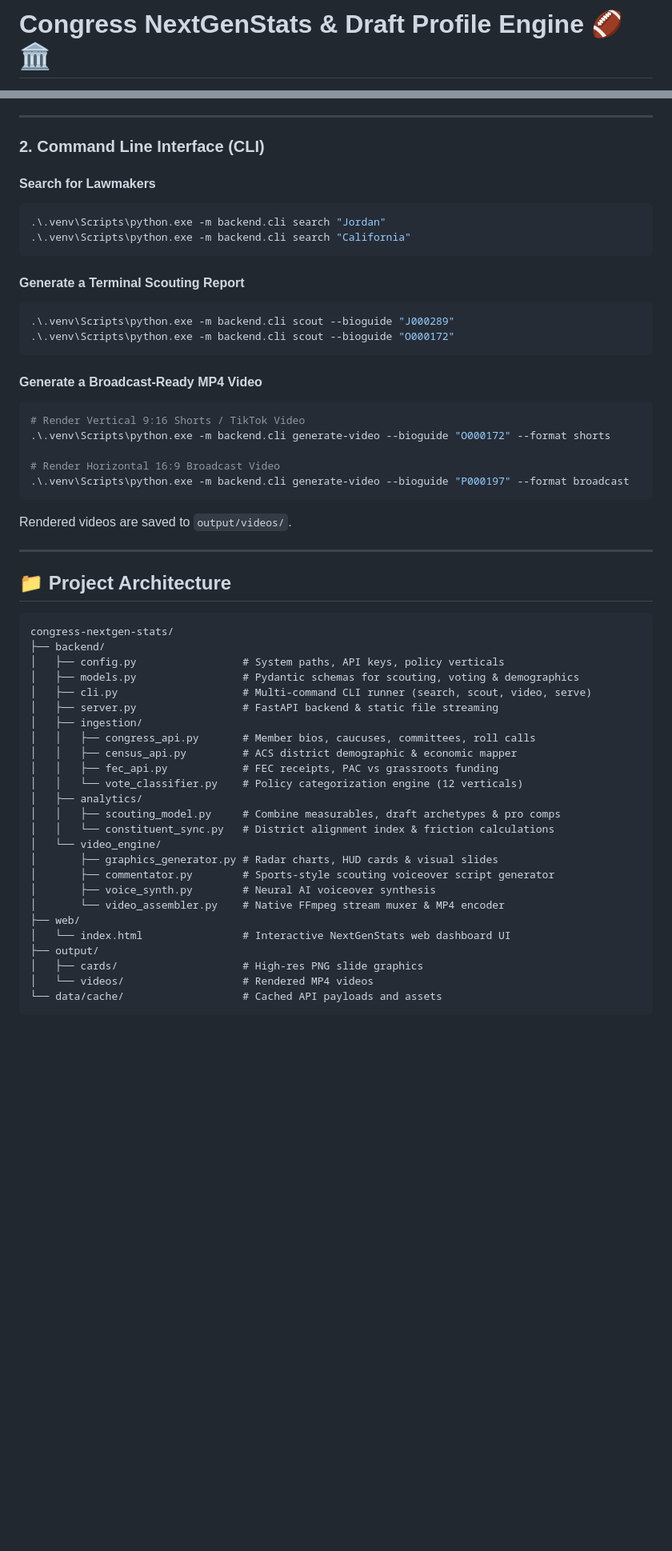
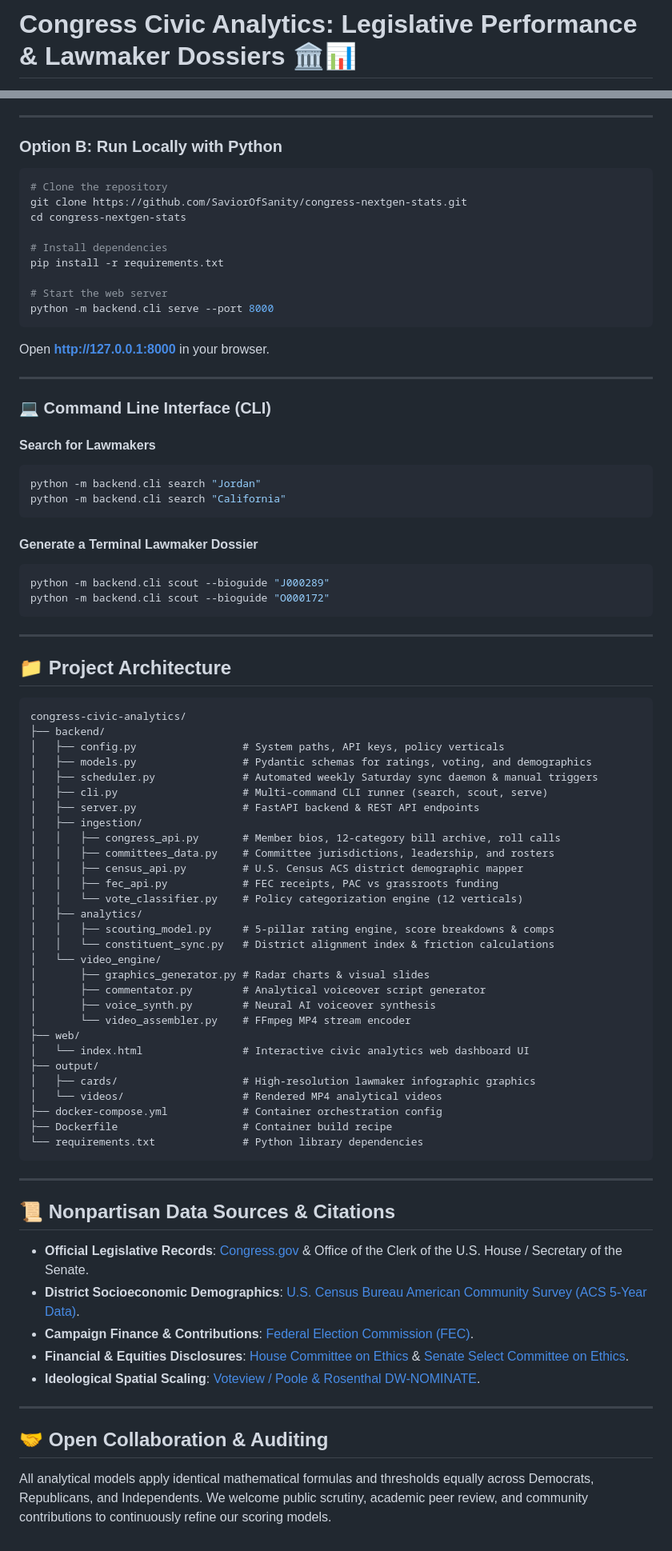
Before and after one commit to SaviorOfSanity/congress-nextgen-stats, a Markdown page: README.md, 2 parts joined by grey strips. Shown at 80% size. GitHub-like rendering; blank space fills up the shorter version.

Commit message:
docs: sanitize README, remove trademark and local paths, document civic analytics architecture

````diff
--- a/README.md
+++ b/README.md
@@ -1,2 +1,2 @@
-# Congress NextGenStats & Draft Profile Engine 🏈🏛️
+# Congress Civic Analytics: Legislative Performance & Lawmaker Dossiers 🏛️📊
 
@@ -47,58 +55,85 @@ Open **[http://127.0.0.1:8000](http://127.0.0.1:8000)** in your browser!
 
 ---
 
-### 2. Command Line Interface (CLI)
+### Option B: Run Locally with Python
+
+```bash
+# Clone the repository
+git clone https://github.com/SaviorOfSanity/congress-nextgen-stats.git
+cd congress-nextgen-stats
+
+# Install dependencies
+pip install -r requirements.txt
+
+# Start the web server
+python -m backend.cli serve --port 8000
+```
+Open **[http://127.0.0.1:8000](http://127.0.0.1:8000)** in your browser.
+
+---
+
+### 💻 Command Line Interface (CLI)
 
 #### Search for Lawmakers
 ```bash
-.\.venv\Scripts\python.exe -m backend.cli search "Jordan"
-.\.venv\Scripts\python.exe -m backend.cli search "California"
+python -m backend.cli search "Jordan"
+python -m backend.cli search "California"
 ```
 
-#### Generate a Terminal Scouting Report
+#### Generate a Terminal Lawmaker Dossier
 ```bash
-.\.venv\Scripts\python.exe -m backend.cli scout --bioguide "J000289"
-.\.venv\Scripts\python.exe -m backend.cli scout --bioguide "O000172"
+python -m backend.cli scout --bioguide "J000289"
+python -m backend.cli scout --bioguide "O000172"
 ```
-
-#### Generate a Broadcast-Ready MP4 Video
-```bash
-# Render Vertical 9:16 Shorts / TikTok Video
-.\.venv\Scripts\python.exe -m backend.cli generate-video --bioguide "O000172" --format shorts
-
-# Render Horizontal 16:9 Broadcast Video
-.\.venv\Scripts\python.exe -m backend.cli generate-video --bioguide "P000197" --format broadcast
-```
-Rendered videos are saved to `output/videos/`.
 
 ---
 
 ## 📁 Project Architecture
 
 ```
-congress-nextgen-stats/
+congress-civic-analytics/
 ├── backend/
 │   ├── config.py                 # System paths, API keys, policy verticals
-│   ├── models.py                 # Pydantic schemas for scouting, voting & demographics
-│   ├── cli.py                    # Multi-command CLI runner (search, scout, video, serve)
-│   ├── server.py                 # FastAPI backend & static file streaming
+│   ├── models.py                 # Pydantic schemas for ratings, voting, and demographics
+│   ├── scheduler.py              # Automated weekly Saturday sync daemon & manual triggers
+│   ├── cli.py                    # Multi-command CLI runner (search, scout, serve)
+│   ├── server.py                 # FastAPI backend & REST API endpoints
 │   ├── ingestion/
-│   │   ├── congress_api.py       # Member bios, caucuses, committees, roll calls
-│   │   ├── census_api.py         # ACS district demographic & economic mapper
+│   │   ├── congress_api.py       # Member bios, 12-category bill archive, roll calls
+│   │   ├── committees_data.py    # Committee jurisdictions, leadership, and rosters
+│   │   ├── census_api.py         # U.S. Census ACS district demographic mapper
 │   │   ├── fec_api.py            # FEC receipts, PAC vs grassroots funding
 │   │   └── vote_classifier.py    # Policy categorization engine (12 verticals)
 │   ├── analytics/
-│   │   ├── scouting_model.py     # Combine measurables, draft archetypes & pro comps
+│   │   ├── scouting_model.py     # 5-pillar rating engine, score breakdowns & comps
 │   │   └── constituent_sync.py   # District alignment index & friction calculations
 │   └── video_engine/
-│       ├── graphics_generator.py # Radar charts, HUD cards & visual slides
-│       ├── commentator.py        # Sports-style scouting voiceover script generator
+│       ├── graphics_generator.py # Radar charts & visual slides
+│       ├── commentator.py        # Analytical voiceover script generator
 │       ├── voice_synth.py        # Neural AI voiceover synthesis
-│       └── video_assembler.py    # Native FFmpeg stream muxer & MP4 encoder
+│       └── video_assembler.py    # FFmpeg MP4 stream encoder
 ├── web/
-│   └── index.html                # Interactive NextGenStats web dashboard UI
+│   └── index.html                # Interactive civic analytics web dashboard UI
 ├── output/
-│   ├── cards/                    # High-res PNG slide graphics
-│   └── videos/                   # Rendered MP4 videos
-└── data/cache/                   # Cached API payloads and assets
+│   ├── cards/                    # High-resolution lawmaker infographic graphics
+│   └── videos/                   # Rendered MP4 analytical videos
+├── docker-compose.yml            # Container orchestration config
+├── Dockerfile                    # Container build recipe
+└── requirements.txt              # Python library dependencies
 ```
+
+---
+
+## 📜 Nonpartisan Data Sources & Citations
+
+- **Official Legislative Records**: [Congress.gov](https://api.congress.gov) & Office of the Clerk of the U.S. House / Secretary of the Senate.
+- **District Socioeconomic Demographics**: [U.S. Census Bureau American Community Survey (ACS 5-Year Data)](https://www.census.gov/programs-surveys/acs).
+- **Campaign Finance & Contributions**: [Federal Election Commission (FEC)](https://www.fec.gov/data).
+- **Financial & Equities Disclosures**: [House Committee on Ethics](https://disclosures-clerk.house.gov) & [Senate Select Committee on Ethics](https://efdsearch.senate.gov).
+- **Ideological Spatial Scaling**: [Voteview / Poole & Rosenthal DW-NOMINATE](https://voteview.com).
+
+---
+
+## 🤝 Open Collaboration & Auditing
+
+All analytical models apply identical mathematical formulas and thresholds equally across Democrats, Republicans, and Independents. We welcome public scrutiny, academic peer review, and community contributions to continuously refine our scoring models.
````
Also changed, not shown: other parts of README.md (+36 -28 lines).
